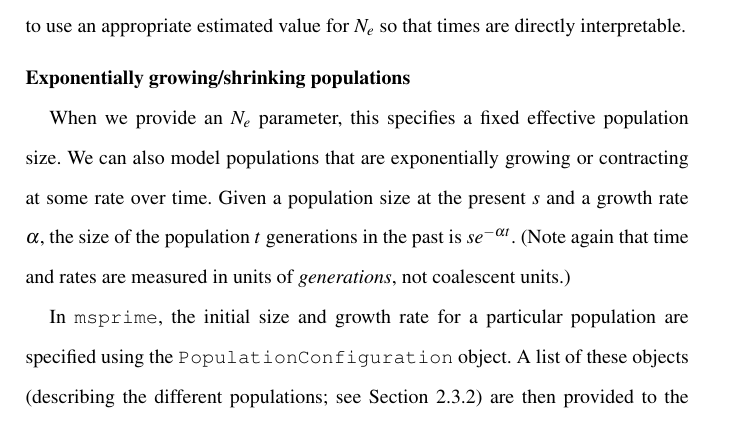
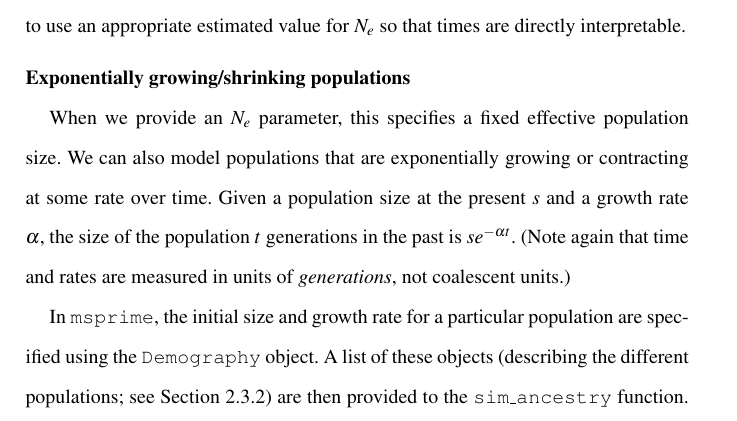
Before and after one commit to jeromekelleher/spg-chapter, a LaTeX document (chapter.tex): part of page 18 of 80, cut so that both start at the same text. Compiled offline with pdfLaTeX.

Commit message:
PopulationConfiguration to Demography

```diff
--- a/chapter.tex
+++ b/chapter.tex
@@ -606,7 +606,7 @@ again that time and rates are measured in units of \emph{generations},
 not coalescent units.)
 
 In \msprime, the initial size and growth rate for a particular population
-are specified using the \texttt{PopulationConfiguration} object. A list
+are specified using the \texttt{Demography} object. A list
 of these objects (describing the different populations; see
 Section~\ref{population-structure}) are then provided to the
 \texttt{sim\_ancestry}
```
Also changed, not shown: chapter.tex (2 more changed lines).
